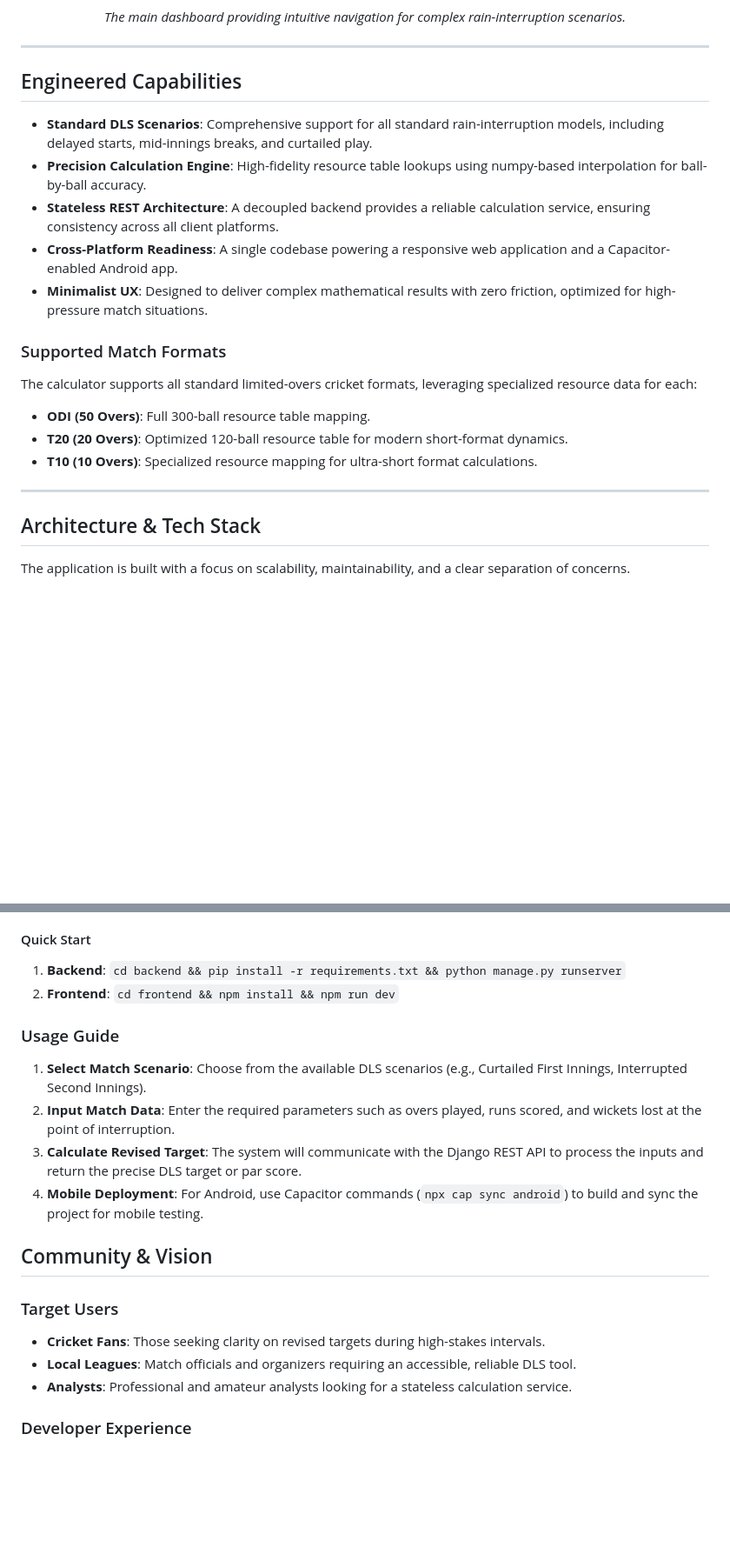
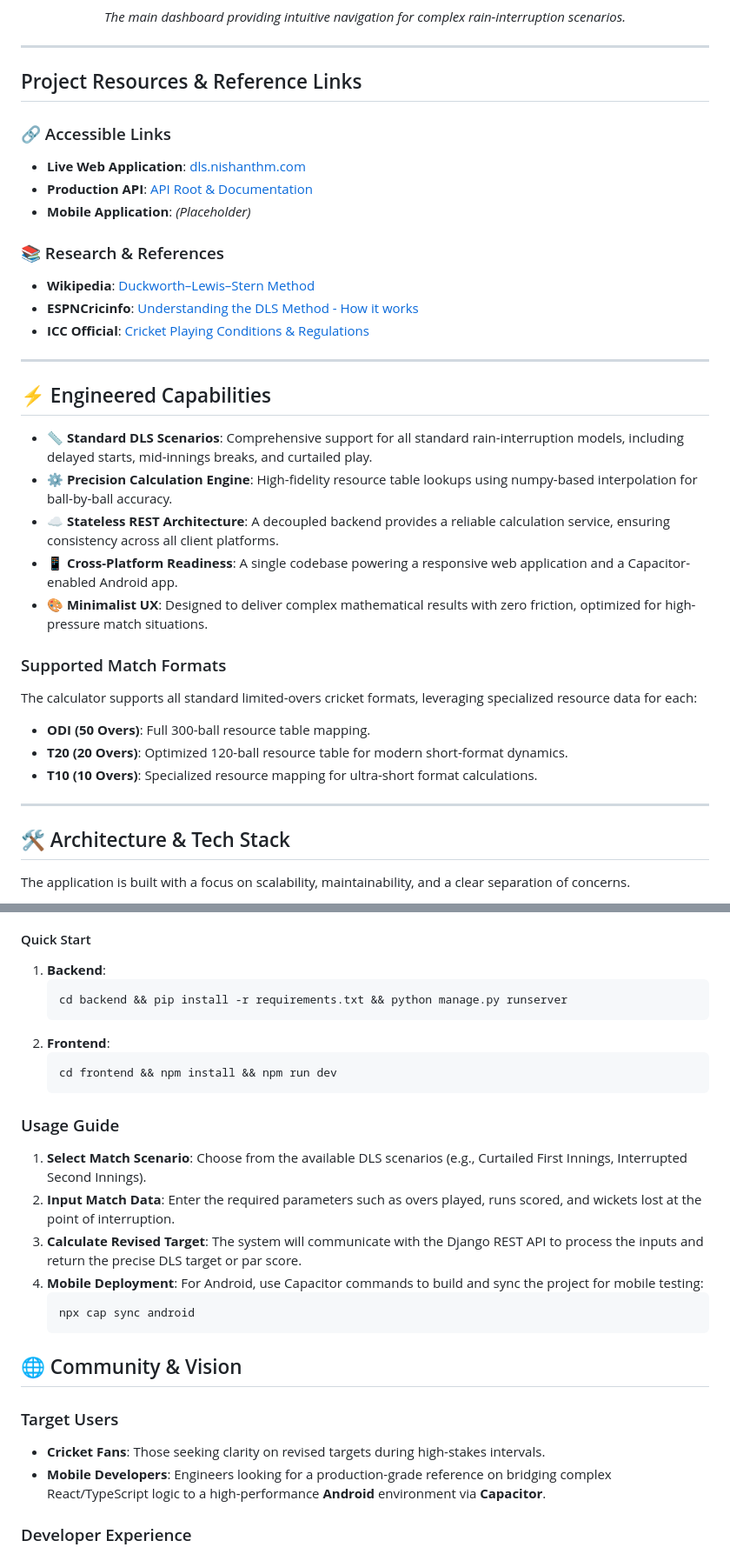
Before and after one commit to NishanthMuruganantham/duckworth-lewis-score-calculator, a Markdown page: README.md, 2 parts joined by grey strips. Shown at 87% size. Drawn GitHub-style; blank space fills up the shorter version.

Commit message:
readme has been updated

````diff
--- a/README.md
+++ b/README.md
@@ -35,13 +53,29 @@ To solve the accessibility and transparency issues of existing tools, this proje
 
 ---
 
-## Engineered Capabilities
+## Project Resources & Reference Links
 
-- **Standard DLS Scenarios**: Comprehensive support for all standard rain-interruption models, including delayed starts, mid-innings breaks, and curtailed play.
-- **Precision Calculation Engine**: High-fidelity resource table lookups using numpy-based interpolation for ball-by-ball accuracy.
-- **Stateless REST Architecture**: A decoupled backend provides a reliable calculation service, ensuring consistency across all client platforms.
-- **Cross-Platform Readiness**: A single codebase powering a responsive web application and a Capacitor-enabled Android app.
-- **Minimalist UX**: Designed to deliver complex mathematical results with zero friction, optimized for high-pressure match situations.
+### 🔗 Accessible Links
+
+- **Live Web Application**: [dls.nishanthm.com](https://dls.nishanthm.com/)
+- **Production API**: [API Root & Documentation](https://api.dls.nishanthm.com/)
+- **Mobile Application**: _(Placeholder)_
+
+### 📚 Research & References
+
+- **Wikipedia**: [Duckworth–Lewis–Stern Method](https://en.wikipedia.org/wiki/Duckworth%E2%80%93Lewis%E2%80%93Stern_method)
+- **ESPNCricinfo**: [Understanding the DLS Method - How it works](https://www.espncricinfo.com/column/understanding-the-dls-method-1110594)
+- **ICC Official**: [Cricket Playing Conditions & Regulations](https://www.icc-cricket.com/about/rules-and-regulations/playing-conditions)
+
+---
+
+## ⚡ Engineered Capabilities
+
+- **📏 Standard DLS Scenarios**: Comprehensive support for all standard rain-interruption models, including delayed starts, mid-innings breaks, and curtailed play.
+- **⚙️ Precision Calculation Engine**: High-fidelity resource table lookups using numpy-based interpolation for ball-by-ball accuracy.
+- **☁️ Stateless REST Architecture**: A decoupled backend provides a reliable calculation service, ensuring consistency across all client platforms.
+- **📱 Cross-Platform Readiness**: A single codebase powering a responsive web application and a Capacitor-enabled Android app.
+- **🎨 Minimalist UX**: Designed to deliver complex mathematical results with zero friction, optimized for high-pressure match situations.
 
 ### Supported Match Formats
 
@@ -53,7 +87,7 @@ The calculator supports all standard limited-overs cricket formats, leveraging s
 
 ---
 
-## Architecture & Tech Stack
+## 🛠️ Architecture & Tech Stack
 
 The application is built with a focus on scalability, maintainability, and a clear separation of concerns.
 
@@ -160,23 +194,31 @@ The frontend architecture emphasizes a clean separation between UI components an
 
 #### Quick Start
 
-1. **Backend**: `cd backend && pip install -r requirements.txt && python manage.py runserver`
-2. **Frontend**: `cd frontend && npm install && npm run dev`
+1. **Backend**:
+   ```bash
+   cd backend && pip install -r requirements.txt && python manage.py runserver
+   ```
+2. **Frontend**:
+   ```bash
+   cd frontend && npm install && npm run dev
+   ```
 
 ### Usage Guide
 
 1. **Select Match Scenario**: Choose from the available DLS scenarios (e.g., Curtailed First Innings, Interrupted Second Innings).
 2. **Input Match Data**: Enter the required parameters such as overs played, runs scored, and wickets lost at the point of interruption.
 3. **Calculate Revised Target**: The system will communicate with the Django REST API to process the inputs and return the precise DLS target or par score.
-4. **Mobile Deployment**: For Android, use Capacitor commands (`npx cap sync android`) to build and sync the project for mobile testing.
+4. **Mobile Deployment**: For Android, use Capacitor commands to build and sync the project for mobile testing:
+   ```bash
+   npx cap sync android
+   ```
 
-## Community & Vision
+## 🌐 Community & Vision
 
 ### Target Users
 
 - **Cricket Fans**: Those seeking clarity on revised targets during high-stakes intervals.
-- **Local Leagues**: Match officials and organizers requiring an accessible, reliable DLS tool.
-- **Analysts**: Professional and amateur analysts looking for a stateless calculation service.
+- **Mobile Developers**: Engineers looking for a production-grade reference on bridging complex React/TypeScript logic to a high-performance **Android** environment via **Capacitor**.
 
 ### Developer Experience
 
````
Also changed, not shown: other parts of README.md (+35 -17 lines).
